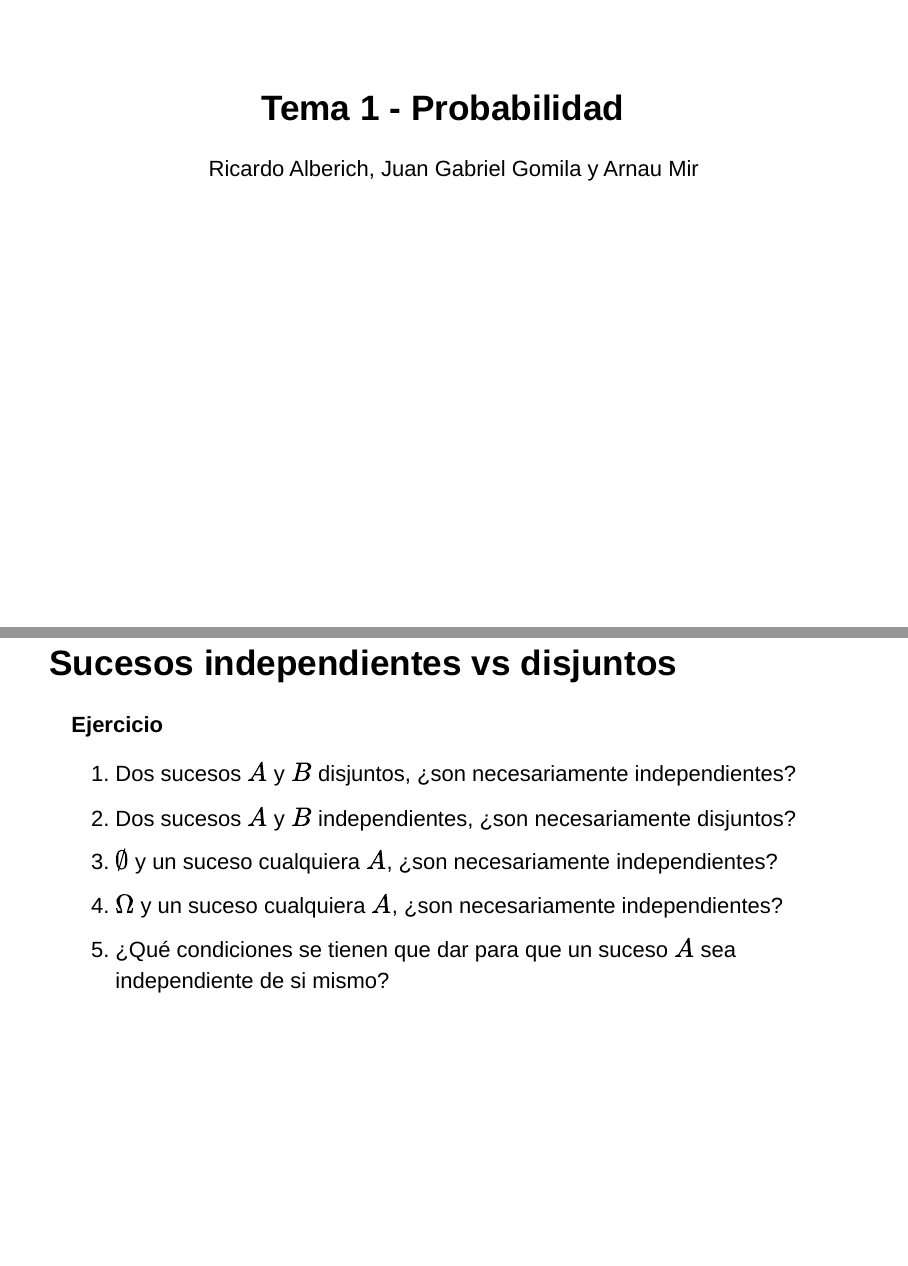
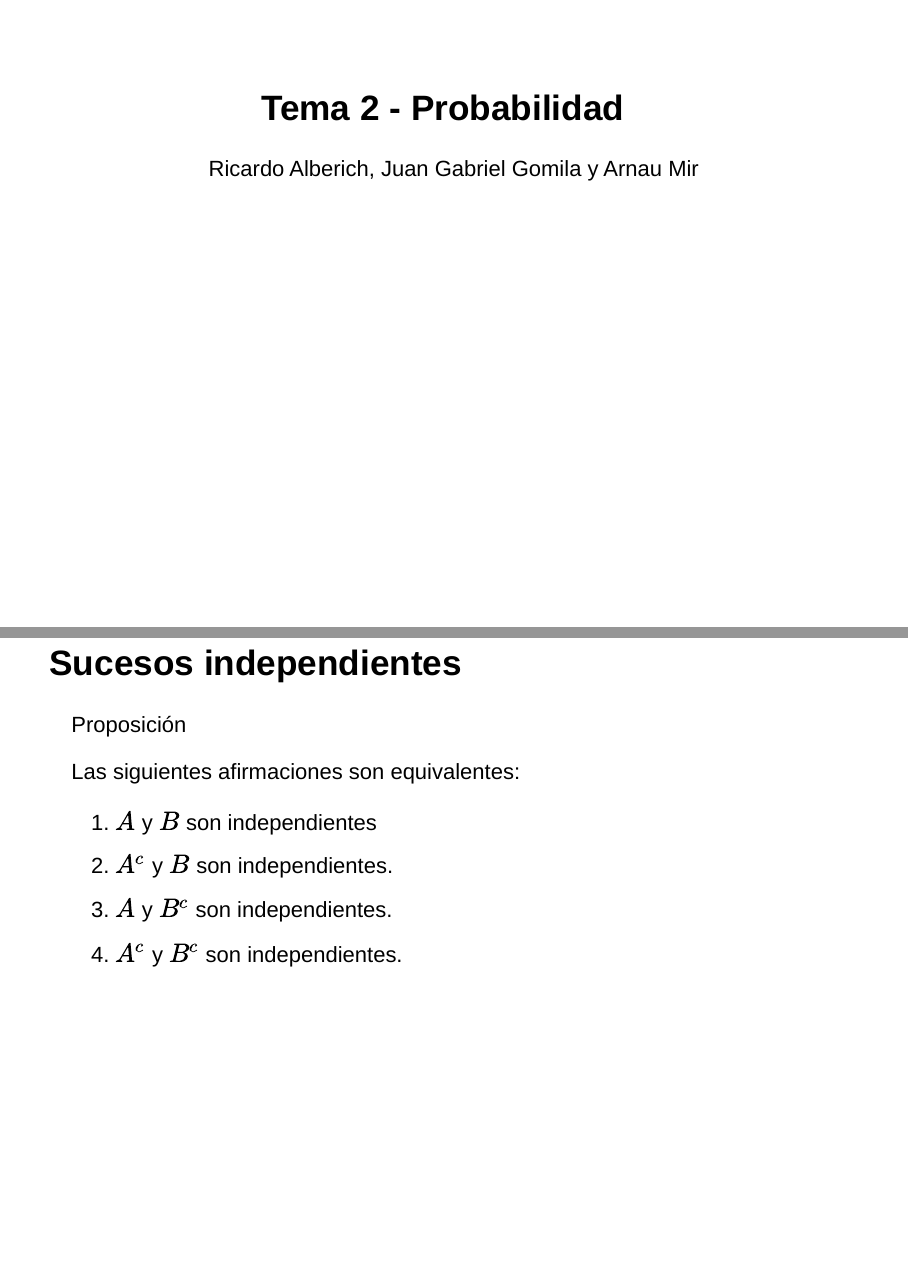
Before and after one commit to joanby/pe4b, an R Markdown document (teoria/Tema_2_Probabilidad.Rmd): pages 1 and 28 of 28 before the commit and pages 1 and 27 of 27 after it, joined at a grey line. Rendered offline with R 4.5, knitr and Pandoc, with nearby package versions; drawn as Slidy slides in place of the format the file asks for.

Commit message:
Tema 1 ea T2probabilidad finalizado

```diff
--- a/teoria/Tema_1_Probabilidad.Rmd
+++ b/teoria/Tema_2_Probabilidad.Rmd
@@ -1,5 +1,5 @@
 ---
-title: "Tema 1 - Probabilidad"
+title: "Tema 2 - Probabilidad"
 author: " Ricardo Alberich, Juan Gabriel Gomila y Arnau Mir"
 date: ''
 output:
@@ -345,16 +345,3 @@ Las siguientes afirmaciones son equivalentes:
 2. $A^c$ y $B$ son independientes.
 3. $A$ y $B^c$ son independientes.
 4. $A^c$ y $B^c$ son independientes.
-
-
-## Sucesos independientes vs disjuntos
-
-<div class="exercise">
-**Ejercicio**
-
-1. Dos sucesos $A$ y $B$ disjuntos, ¿son necesariamente independientes?
-2. Dos sucesos $A$ y $B$ independientes, ¿son necesariamente disjuntos?
-3. $\emptyset$ y un suceso cualquiera $A$, ¿son necesariamente independientes?
-4. $\Omega$ y un suceso cualquiera $A$, ¿son necesariamente independientes?
-5. ¿Qué condiciones se tienen que dar para que un suceso $A$ sea independiente de si mismo?
-</div>
```
Also changed, not shown: teoria/Tema_1_Probabilidad.html.
